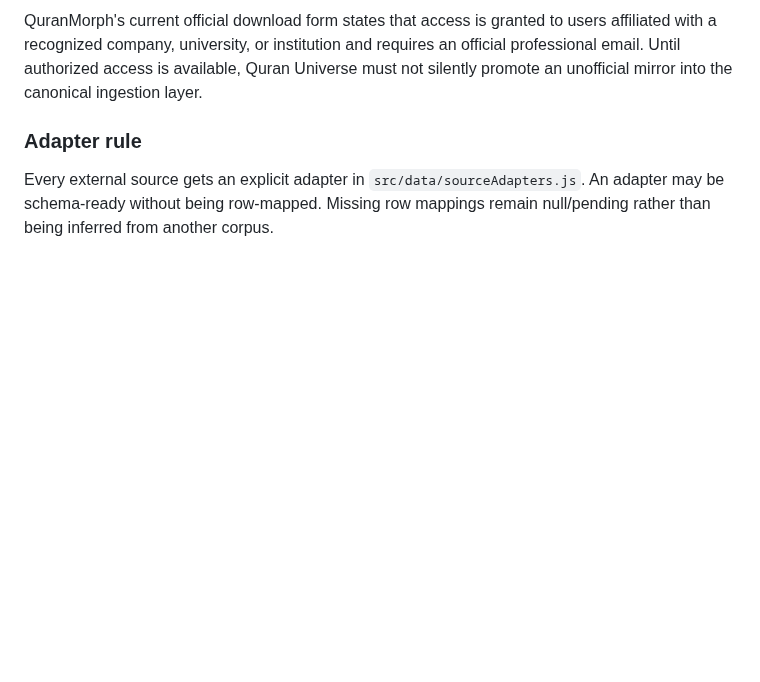
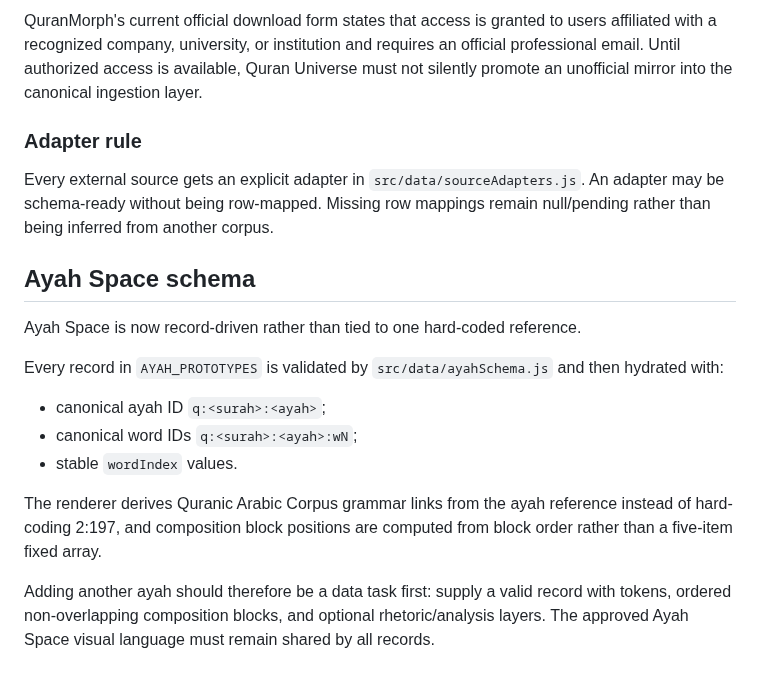
Before and after one commit to Nurilya97/quran-universe-preview, a Markdown page: docs/DATA_ARCHITECTURE.md, the part around the change. GitHub-like rendering; blank space fills up the shorter version.

Commit message:
Document schema-driven Ayah Space records

```diff
--- a/docs/DATA_ARCHITECTURE.md
+++ b/docs/DATA_ARCHITECTURE.md
@@ -89,3 +89,18 @@ QuranMorph's current official download form states that access is granted to use
 ### Adapter rule
 
 Every external source gets an explicit adapter in `src/data/sourceAdapters.js`. An adapter may be schema-ready without being row-mapped. Missing row mappings remain null/pending rather than being inferred from another corpus.
+
+
+## Ayah Space schema
+
+Ayah Space is now record-driven rather than tied to one hard-coded reference.
+
+Every record in `AYAH_PROTOTYPES` is validated by `src/data/ayahSchema.js` and then hydrated with:
+
+- canonical ayah ID `q:<surah>:<ayah>`;
+- canonical word IDs `q:<surah>:<ayah>:wN`;
+- stable `wordIndex` values.
+
+The renderer derives Quranic Arabic Corpus grammar links from the ayah reference instead of hard-coding 2:197, and composition block positions are computed from block order rather than a five-item fixed array.
+
+Adding another ayah should therefore be a data task first: supply a valid record with tokens, ordered non-overlapping composition blocks, and optional rhetoric/analysis layers. The approved Ayah Space visual language must remain shared by all records.
```
